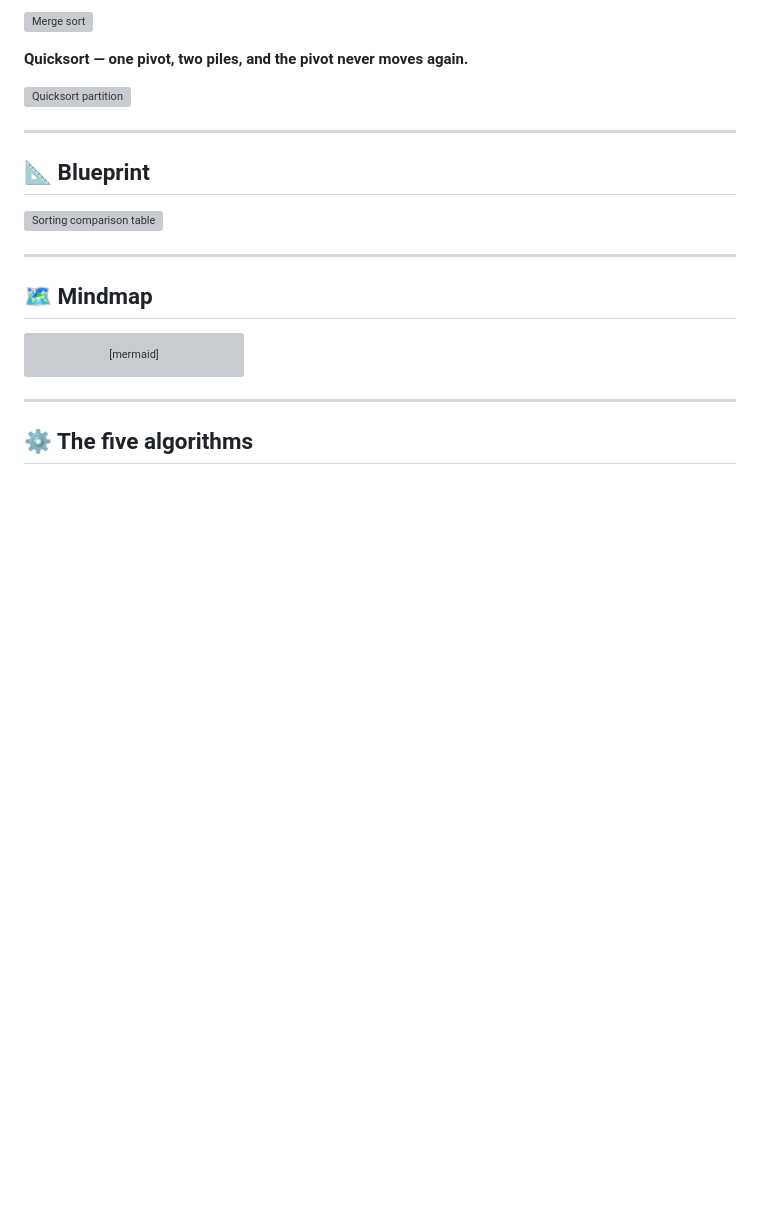
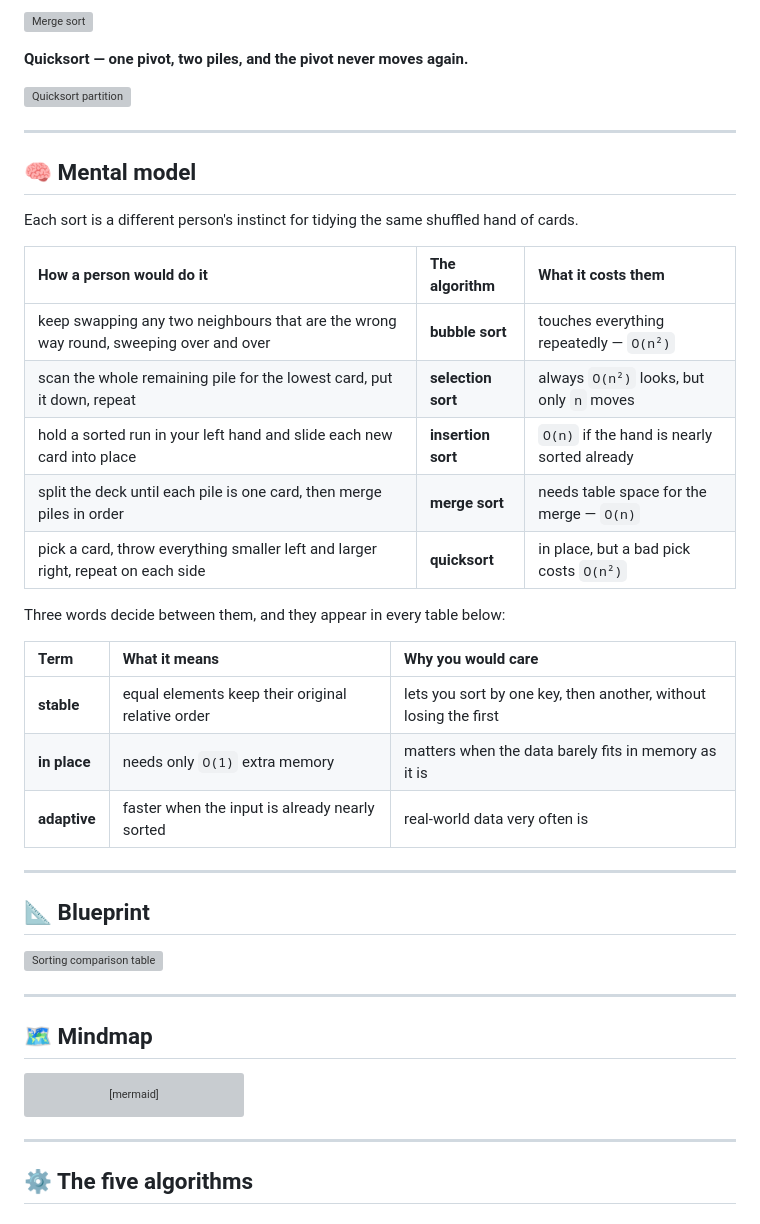
Before and after one commit to rajeshgoyalg/Learn-Data-Structures-and-Algorithms-Visually, a Markdown page: docs/15-sorting.md, the part around the change. GitHub-like rendering; blank space fills up the shorter version; grey boxes are pictures that could not be loaded.

Commit message:
Close two content-consistency gaps found by audit
- 15-sorting was the only module missing its Mental model block, breaking
  the eleven-block template every other module follows. Added one mapping
  each sort to how a person tidies a hand of cards, plus the stable /
  in place / adaptive definitions the tables below rely on.
- Two flashcards asked the identical question ('why is O(n log n) the
  comparison-sort floor?') in Foundations and Sorting. Replaced the
  Sorting one with a card on why quicksort beats merge sort in practice
  despite matching Big-O.

Co-Authored-By: Claude Opus 5 (1M context) <noreply@anthropic.com>

```diff
--- a/docs/15-sorting.md
+++ b/docs/15-sorting.md
@@ -25,6 +25,28 @@
 **Quicksort — one pivot, two piles, and the pivot never moves again.**
 
 ![Quicksort partition](../assets/anim/quick-sort-partition.svg)
+
+---
+
+## 🧠 Mental model
+
+Each sort is a different person's instinct for tidying the same shuffled hand of cards.
+
+| How a person would do it | The algorithm | What it costs them |
+|:--|:--|:--|
+| keep swapping any two neighbours that are the wrong way round, sweeping over and over | **bubble sort** | touches everything repeatedly — `O(n²)` |
+| scan the whole remaining pile for the lowest card, put it down, repeat | **selection sort** | always `O(n²)` looks, but only `n` moves |
+| hold a sorted run in your left hand and slide each new card into place | **insertion sort** | `O(n)` if the hand is nearly sorted already |
+| split the deck until each pile is one card, then merge piles in order | **merge sort** | needs table space for the merge — `O(n)` |
+| pick a card, throw everything smaller left and larger right, repeat on each side | **quicksort** | in place, but a bad pick costs `O(n²)` |
+
+Three words decide between them, and they appear in every table below:
+
+| Term | What it means | Why you would care |
+|:--|:--|:--|
+| **stable** | equal elements keep their original relative order | lets you sort by one key, then another, without losing the first |
+| **in place** | needs only `O(1)` extra memory | matters when the data barely fits in memory as it is |
+| **adaptive** | faster when the input is already nearly sorted | real-world data very often is |
 
 ---
 
```
Also changed, not shown: docs/flashcards.md (+2 -2 lines).
